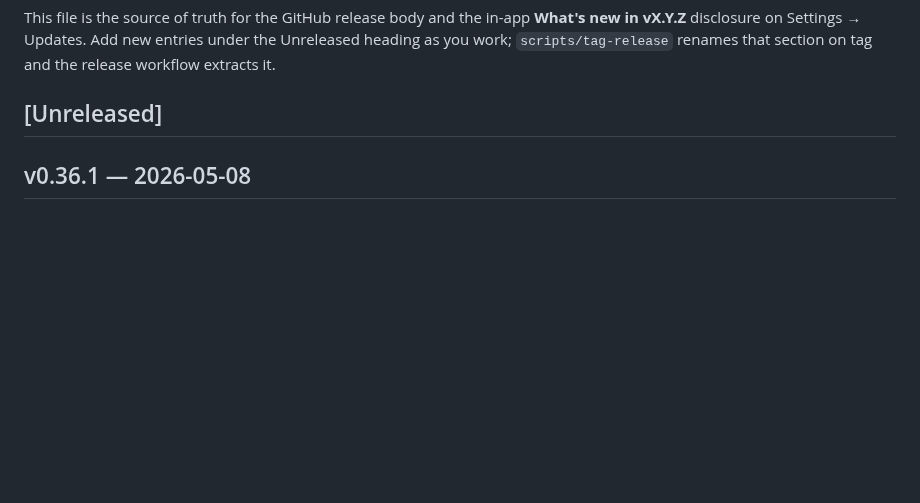
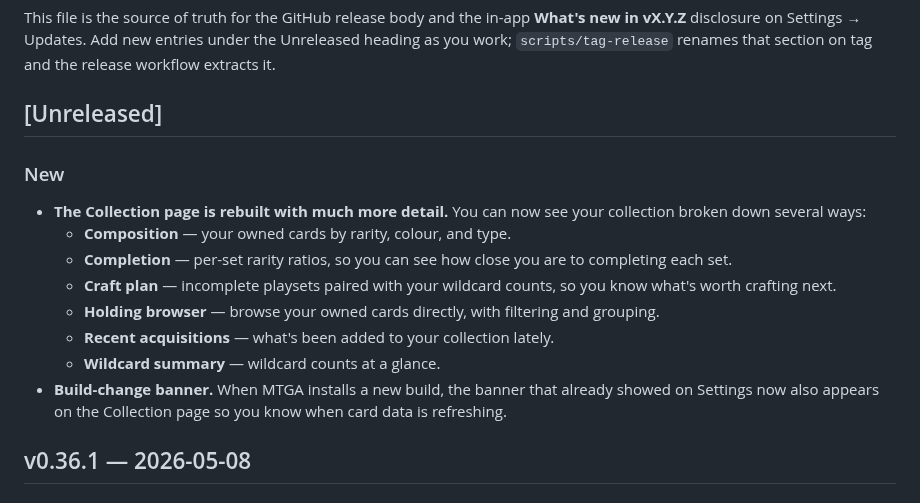
Before and after one commit to ShawnMcCool/scry-2, a Markdown page: CHANGELOG.md, the part around the change. Drawn GitHub-style; blank space fills up the shorter version.

Commit message:
docs: changelog for v0.37.0 (collection page overhaul)

```diff
--- a/CHANGELOG.md
+++ b/CHANGELOG.md
@@ -10,6 +10,17 @@ new entries under the Unreleased heading as you work; `scripts/tag-release`
 renames that section on tag and the release workflow extracts it.
 
 ## [Unreleased]
+
+### New
+
+- **The Collection page is rebuilt with much more detail.** You can now see your collection broken down several ways:
+  - **Composition** — your owned cards by rarity, colour, and type.
+  - **Completion** — per-set rarity ratios, so you can see how close you are to completing each set.
+  - **Craft plan** — incomplete playsets paired with your wildcard counts, so you know what's worth crafting next.
+  - **Holding browser** — browse your owned cards directly, with filtering and grouping.
+  - **Recent acquisitions** — what's been added to your collection lately.
+  - **Wildcard summary** — wildcard counts at a glance.
+- **Build-change banner.** When MTGA installs a new build, the banner that already showed on Settings now also appears on the Collection page so you know when card data is refreshing.
 
 ## v0.36.1 — 2026-05-08
 
```
